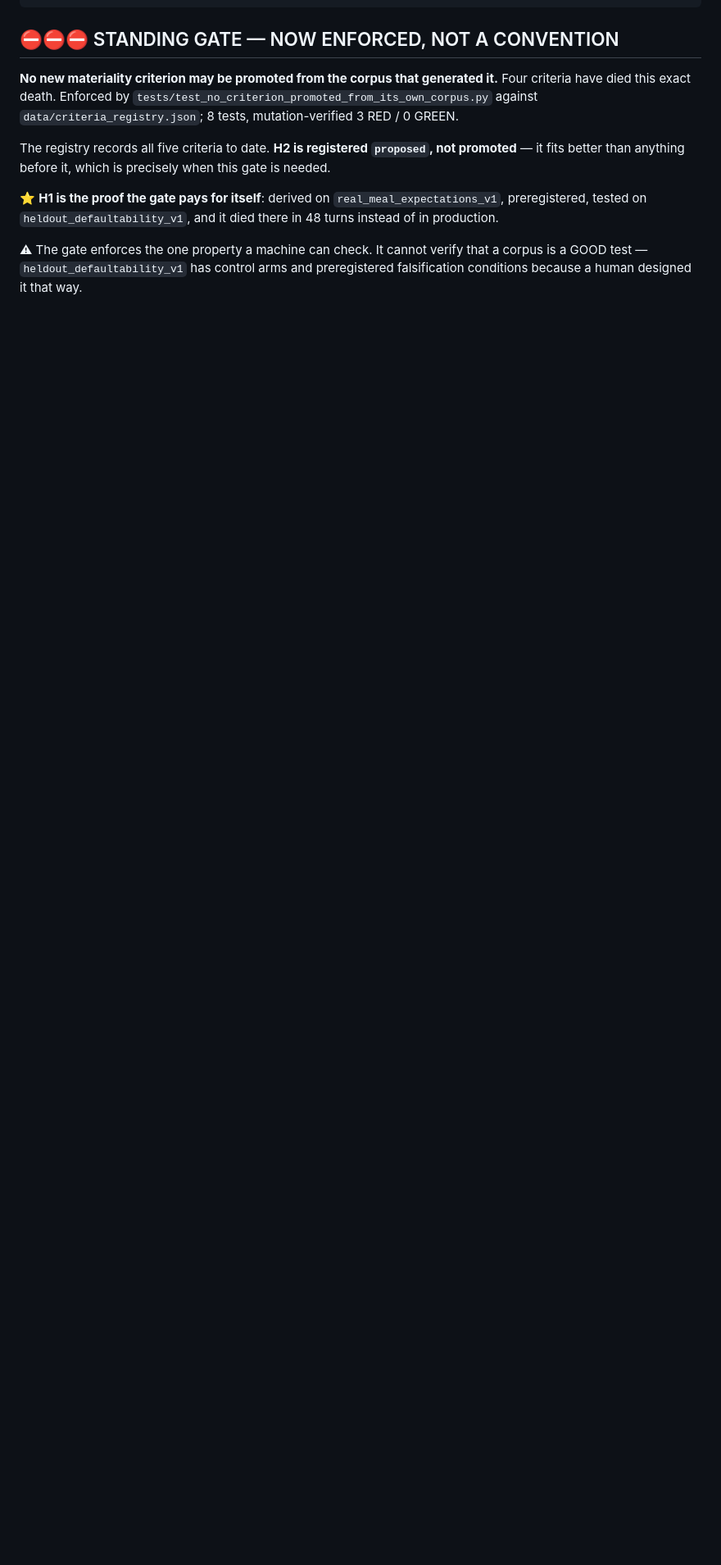
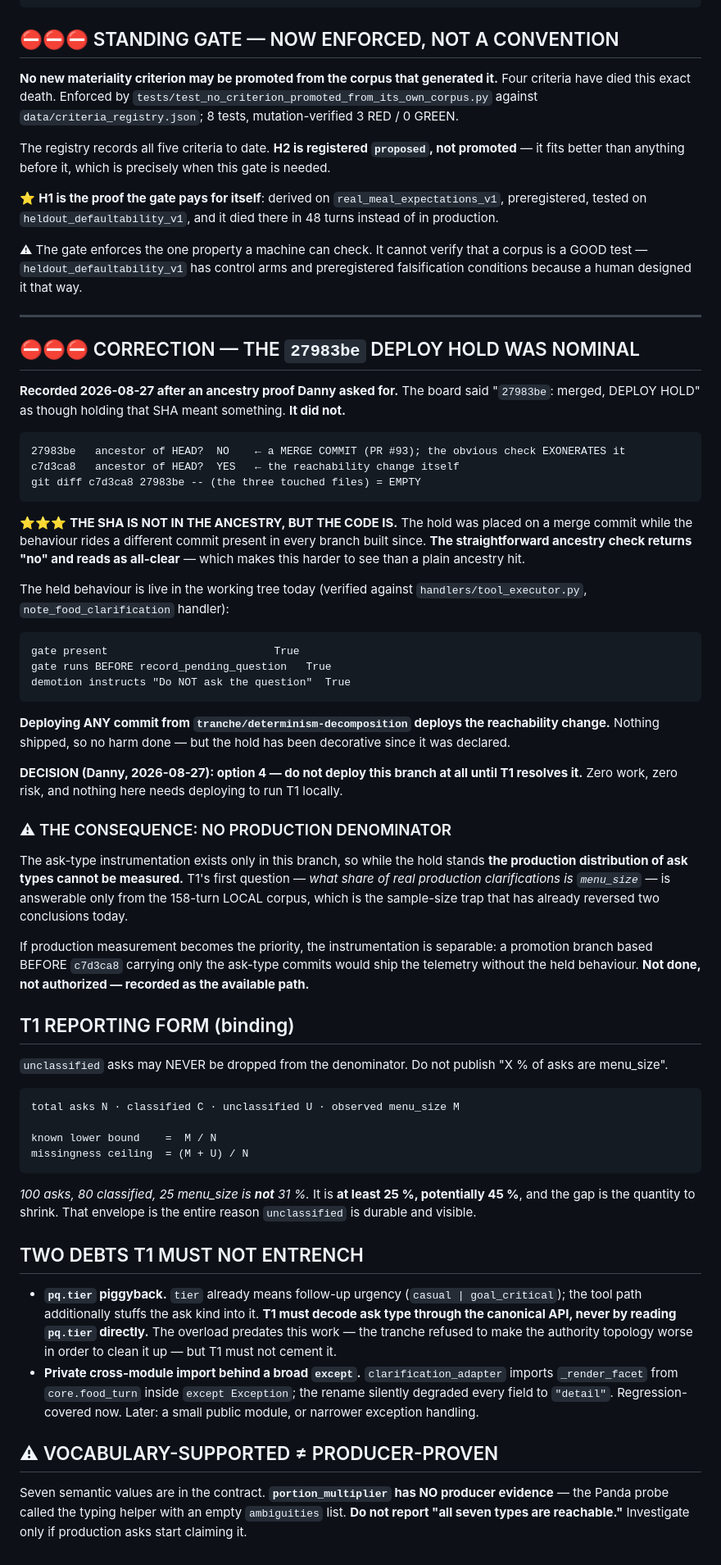
Before and after one commit to dvoskin/arnie, a Markdown page: docs/BOARD_2026-08-27.md, the part around the change. Shown at 82% size. Drawn GitHub-style; blank space fills up the shorter version.

Commit message:
Correct the record: the 27983be deploy hold was nominal
An ancestry proof shows 27983be is a MERGE commit and is genuinely not in
HEAD's ancestry - so the obvious check exonerates it - while c7d3ca8, the
reachability change itself, IS in HEAD and the merge added nothing beyond it.
The held behaviour is live in the working tree: the gate is present, runs
before record_pending_question, and its demotion instructs the model not to
ask.

Deploying any commit from this branch deploys the held change. Nothing shipped,
so no harm, but the hold has been decorative since it was declared and the
board asserted otherwise.

Decision: option 4, do not deploy this branch until T1 resolves it. Recorded
consequence: with no deploy there is no production denominator, so T1's
distribution question is answerable only from the 158-turn local corpus. The
separable promotion-branch path is recorded but not taken.

T1 reporting form is now binding: unclassified asks may never leave the
denominator; report a known lower bound M/N and a missingness ceiling (M+U)/N
rather than M/C.

Two debts recorded that T1 must not entrench: the pq.tier piggyback (decode
through the canonical API, never read tier directly) and the private
cross-module import behind a broad except.

Co-Authored-By: Claude Opus 5 <noreply@anthropic.com>

````diff
--- a/docs/BOARD_2026-08-27.md
+++ b/docs/BOARD_2026-08-27.md
@@ -93,3 +93,89 @@ production.
 ⚠ The gate enforces the one property a machine can check. It cannot verify that
 a corpus is a GOOD test — `heldout_defaultability_v1` has control arms and
 preregistered falsification conditions because a human designed it that way.
+
+---
+
+## ⛔⛔⛔ CORRECTION — THE `27983be` DEPLOY HOLD WAS NOMINAL
+
+**Recorded 2026-08-27 after an ancestry proof Danny asked for.** The board said
+"`27983be`: merged, DEPLOY HOLD" as though holding that SHA meant something.
+**It did not.**
+
+```
+27983be   ancestor of HEAD?  NO    ← a MERGE COMMIT (PR #93); the obvious check EXONERATES it
+c7d3ca8   ancestor of HEAD?  YES   ← the reachability change itself
+git diff c7d3ca8 27983be -- (the three touched files) = EMPTY
+```
+
+⭐⭐⭐ **THE SHA IS NOT IN THE ANCESTRY, BUT THE CODE IS.** The hold was placed
+on a merge commit while the behaviour rides a different commit present in every
+branch built since. **The straightforward ancestry check returns "no" and reads
+as all-clear** — which makes this harder to see than a plain ancestry hit.
+
+The held behaviour is live in the working tree today (verified against
+`handlers/tool_executor.py`, `note_food_clarification` handler):
+
+```
+gate present                          True
+gate runs BEFORE record_pending_question   True
+demotion instructs "Do NOT ask the question"  True
+```
+
+**Deploying ANY commit from `tranche/determinism-decomposition` deploys the
+reachability change.** Nothing shipped, so no harm done — but the hold has been
+decorative since it was declared.
+
+**DECISION (Danny, 2026-08-27): option 4 — do not deploy this branch at all
+until T1 resolves it.** Zero work, zero risk, and nothing here needs deploying
+to run T1 locally.
+
+### ⚠ THE CONSEQUENCE: NO PRODUCTION DENOMINATOR
+
+The ask-type instrumentation exists only in this branch, so while the hold
+stands **the production distribution of ask types cannot be measured.** T1's
+first question — *what share of real production clarifications is
+`menu_size`* — is answerable only from the 158-turn LOCAL corpus, which is the
+sample-size trap that has already reversed two conclusions today.
+
+If production measurement becomes the priority, the instrumentation is
+separable: a promotion branch based BEFORE `c7d3ca8` carrying only the
+ask-type commits would ship the telemetry without the held behaviour. **Not
+done, not authorized — recorded as the available path.**
+
+## T1 REPORTING FORM (binding)
+
+`unclassified` asks may NEVER be dropped from the denominator. Do not publish
+"X % of asks are menu_size".
+
+```
+total asks N · classified C · unclassified U · observed menu_size M
+
+known lower bound    =  M / N
+missingness ceiling  = (M + U) / N
+```
+
+*100 asks, 80 classified, 25 menu_size is **not** 31 %.* It is **at least 25 %,
+potentially 45 %**, and the gap is the quantity to shrink. That envelope is the
+entire reason `unclassified` is durable and visible.
+
+## TWO DEBTS T1 MUST NOT ENTRENCH
+
+- **`pq.tier` piggyback.** `tier` already means follow-up urgency
+  (`casual | goal_critical`); the tool path additionally stuffs the ask kind
+  into it. **T1 must decode ask type through the canonical API, never by
+  reading `pq.tier` directly.** The overload predates this work — the tranche
+  refused to make the authority topology worse in order to clean it up — but
+  T1 must not cement it.
+- **Private cross-module import behind a broad `except`.**
+  `clarification_adapter` imports `_render_facet` from `core.food_turn` inside
+  `except Exception`; the rename silently degraded every field to `"detail"`.
+  Regression-covered now. Later: a small public module, or narrower exception
+  handling.
+
+## ⚠ VOCABULARY-SUPPORTED ≠ PRODUCER-PROVEN
+
+Seven semantic values are in the contract. **`portion_multiplier` has NO
+producer evidence** — the Panda probe called the typing helper with an empty
+`ambiguities` list. **Do not report "all seven types are reachable."**
+Investigate only if production asks start claiming it.
````
